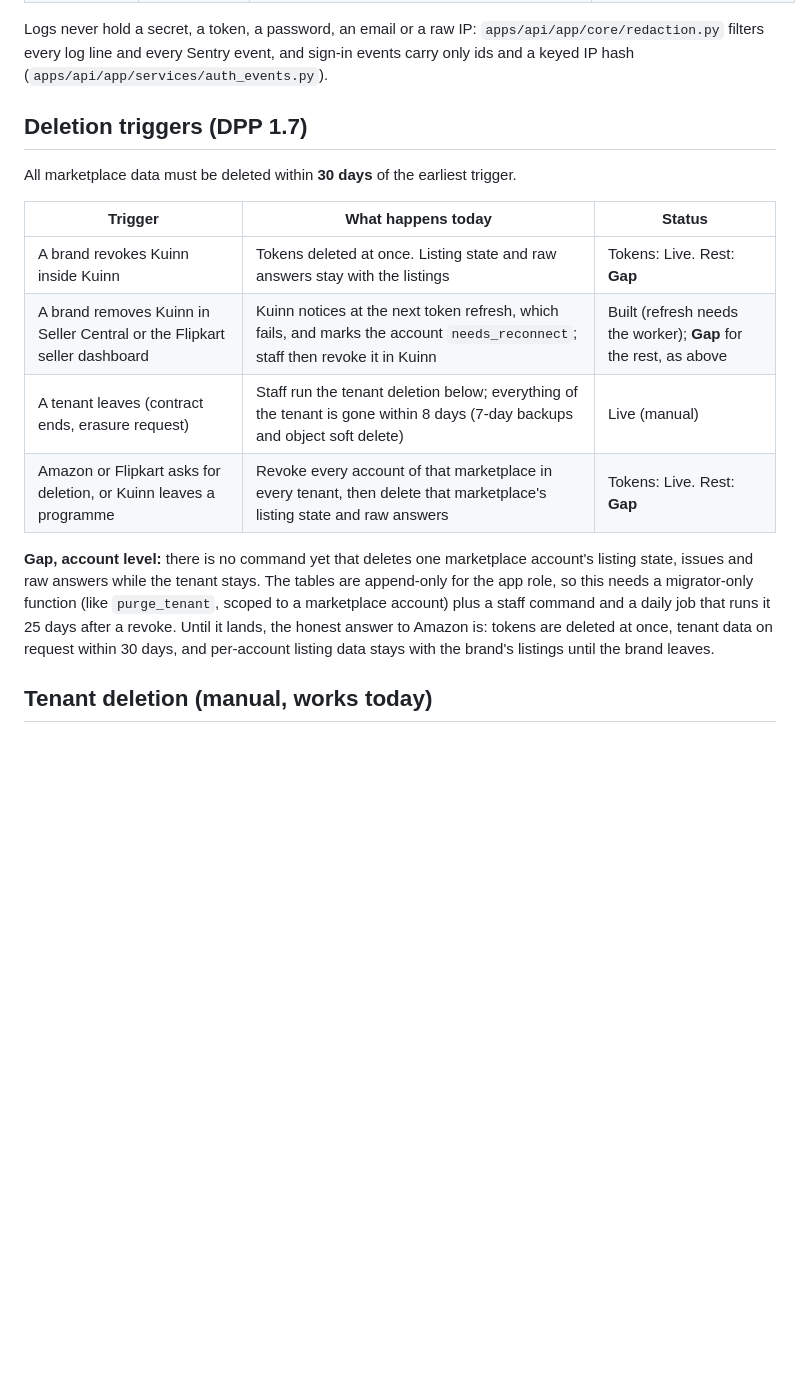
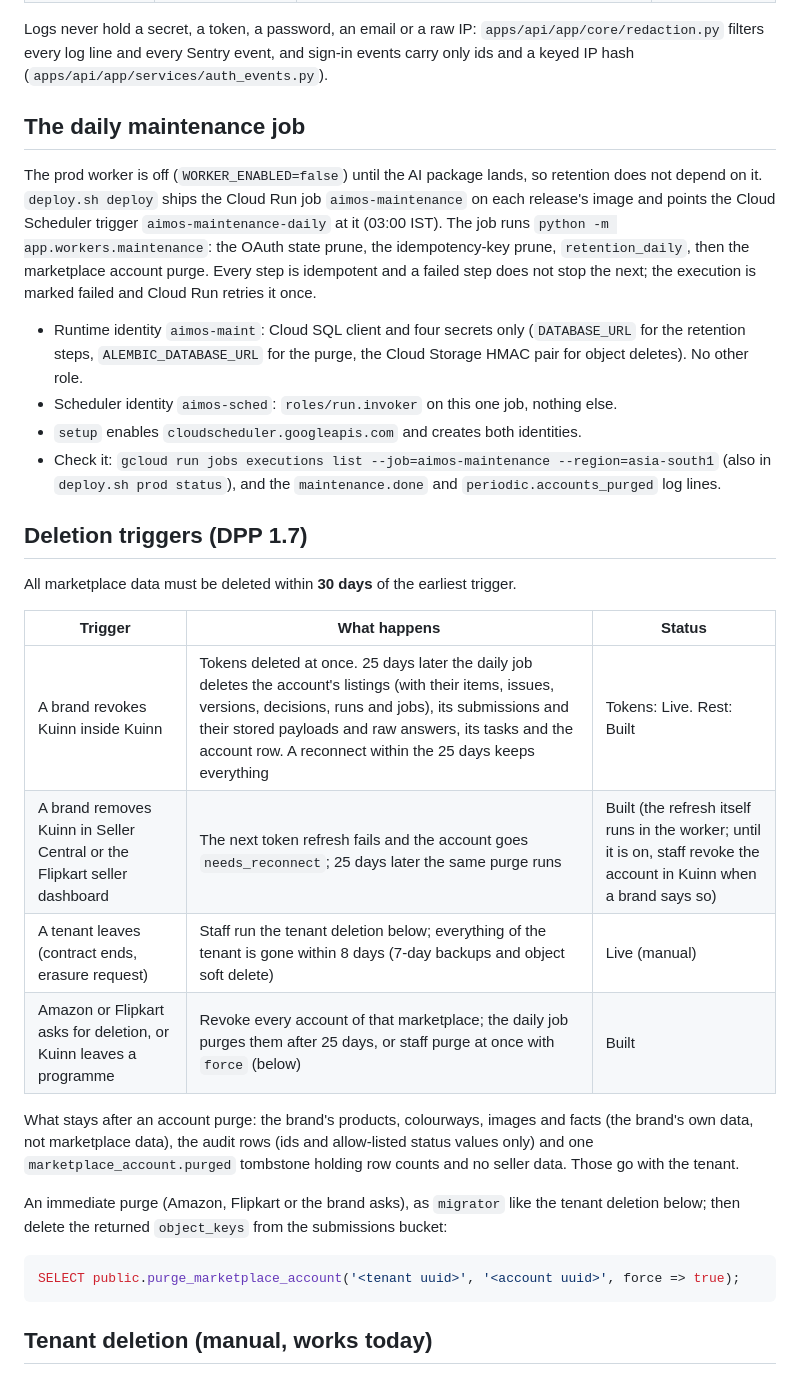
Before and after one commit to maniacultasset/ai-marketplace-os, a Markdown page: docs/security/DATA-RETENTION.md, the part around one of its changes. Drawn GitHub-style; blank space fills up the shorter version.

````diff
--- a/docs/security/DATA-RETENTION.md
+++ b/docs/security/DATA-RETENTION.md
@@ -44,23 +44,45 @@ Logs never hold a secret, a token, a password, an email or a raw IP: `apps/api/a
 filters every log line and every Sentry event, and sign-in events carry only ids and a keyed IP hash
 (`apps/api/app/services/auth_events.py`).
 
+## The daily maintenance job
+
+The prod worker is off (`WORKER_ENABLED=false`) until the AI package lands, so retention does not
+depend on it. `deploy.sh deploy` ships the Cloud Run job `aimos-maintenance` on each release's
+image and points the Cloud Scheduler trigger `aimos-maintenance-daily` at it (03:00 IST). The job
+runs `python -m app.workers.maintenance`: the OAuth state prune, the idempotency-key prune,
+`retention_daily`, then the marketplace account purge. Every step is idempotent and a failed step
+does not stop the next; the execution is marked failed and Cloud Run retries it once.
+
+- Runtime identity `aimos-maint`: Cloud SQL client and four secrets only (`DATABASE_URL` for the
+  retention steps, `ALEMBIC_DATABASE_URL` for the purge, the Cloud Storage HMAC pair for object
+  deletes). No other role.
+- Scheduler identity `aimos-sched`: `roles/run.invoker` on this one job, nothing else.
+- `setup` enables `cloudscheduler.googleapis.com` and creates both identities.
+- Check it: `gcloud run jobs executions list --job=aimos-maintenance --region=asia-south1` (also
+  in `deploy.sh prod status`), and the `maintenance.done` and `periodic.accounts_purged` log lines.
+
 ## Deletion triggers (DPP 1.7)
 
 All marketplace data must be deleted within **30 days** of the earliest trigger.
 
-| Trigger | What happens today | Status |
+| Trigger | What happens | Status |
 |---|---|---|
-| A brand revokes Kuinn inside Kuinn | Tokens deleted at once. Listing state and raw answers stay with the listings | Tokens: Live. Rest: **Gap** |
-| A brand removes Kuinn in Seller Central or the Flipkart seller dashboard | Kuinn notices at the next token refresh, which fails, and marks the account `needs_reconnect`; staff then revoke it in Kuinn | Built (refresh needs the worker); **Gap** for the rest, as above |
+| A brand revokes Kuinn inside Kuinn | Tokens deleted at once. 25 days later the daily job deletes the account's listings (with their items, issues, versions, decisions, runs and jobs), its submissions and their stored payloads and raw answers, its tasks and the account row. A reconnect within the 25 days keeps everything | Tokens: Live. Rest: Built |
+| A brand removes Kuinn in Seller Central or the Flipkart seller dashboard | The next token refresh fails and the account goes `needs_reconnect`; 25 days later the same purge runs | Built (the refresh itself runs in the worker; until it is on, staff revoke the account in Kuinn when a brand says so) |
 | A tenant leaves (contract ends, erasure request) | Staff run the tenant deletion below; everything of the tenant is gone within 8 days (7-day backups and object soft delete) | Live (manual) |
-| Amazon or Flipkart asks for deletion, or Kuinn leaves a programme | Revoke every account of that marketplace in every tenant, then delete that marketplace's listing state and raw answers | Tokens: Live. Rest: **Gap** |
+| Amazon or Flipkart asks for deletion, or Kuinn leaves a programme | Revoke every account of that marketplace; the daily job purges them after 25 days, or staff purge at once with `force` (below) | Built |
 
-**Gap, account level:** there is no command yet that deletes one marketplace account's listing
-state, issues and raw answers while the tenant stays. The tables are append-only for the app role,
-so this needs a migrator-only function (like `purge_tenant`, scoped to a marketplace account) plus a
-staff command and a daily job that runs it 25 days after a revoke. Until it lands, the honest answer
-to Amazon is: tokens are deleted at once, tenant data on request within 30 days, and per-account
-listing data stays with the brand's listings until the brand leaves.
+What stays after an account purge: the brand's products, colourways, images and facts (the brand's
+own data, not marketplace data), the audit rows (ids and allow-listed status values only) and one
+`marketplace_account.purged` tombstone holding row counts and no seller data. Those go with the
+tenant.
+
+An immediate purge (Amazon, Flipkart or the brand asks), as `migrator` like the tenant deletion
+below; then delete the returned `object_keys` from the submissions bucket:
+
+```sql
+SELECT public.purge_marketplace_account('<tenant uuid>', '<account uuid>', force => true);
+```
 
 ## Tenant deletion (manual, works today)
 
````
Also changed, not shown: other parts of docs/security/DATA-RETENTION.md (+4 -4 lines), docs/security/ACCESS-MANAGEMENT.md (+1 -1 lines), docs/security/README.md (+1 -1 lines).
